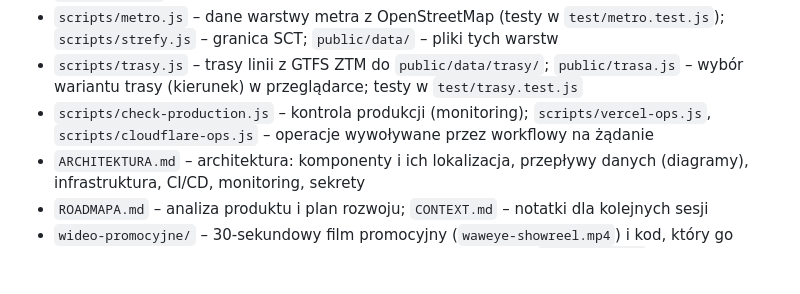
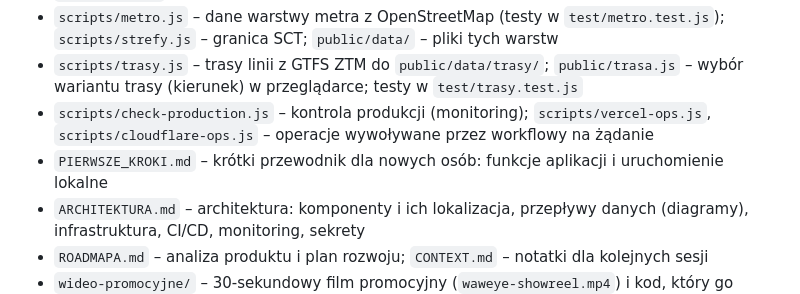
Before and after one commit to pacy2u/waweye, a Markdown page: waweye/README.md, the part around one of its changes. GitHub-like rendering; blank space fills up the shorter version.

```diff
--- a/waweye/README.md
+++ b/waweye/README.md
@@ -86,6 +88,7 @@ Opcjonalnie dodaj do tokenu Cloudflare uprawnienie Account Analytics: Read, wted
 - `scripts/metro.js` – dane warstwy metra z OpenStreetMap (testy w `test/metro.test.js`); `scripts/strefy.js` – granica SCT; `public/data/` – pliki tych warstw
 - `scripts/trasy.js` – trasy linii z GTFS ZTM do `public/data/trasy/`; `public/trasa.js` – wybór wariantu trasy (kierunek) w przeglądarce; testy w `test/trasy.test.js`
 - `scripts/check-production.js` – kontrola produkcji (monitoring); `scripts/vercel-ops.js`, `scripts/cloudflare-ops.js` – operacje wywoływane przez workflowy na żądanie
+- `PIERWSZE_KROKI.md` – krótki przewodnik dla nowych osób: funkcje aplikacji i uruchomienie lokalne
 - `ARCHITEKTURA.md` – architektura: komponenty i ich lokalizacja, przepływy danych (diagramy), infrastruktura, CI/CD, monitoring, sekrety
 - `ROADMAPA.md` – analiza produktu i plan rozwoju; `CONTEXT.md` – notatki dla kolejnych sesji
 - `wideo-promocyjne/` – 30-sekundowy film promocyjny (`waweye-showreel.mp4`) i kod, który go generuje z prawdziwych danych; wykluczony z wdrożenia przez `.vercelignore`
```
Also changed, not shown: other parts of waweye/README.md (+2 -0 lines), waweye/PIERWSZE_KROKI.md (added, +70 -0 lines).
